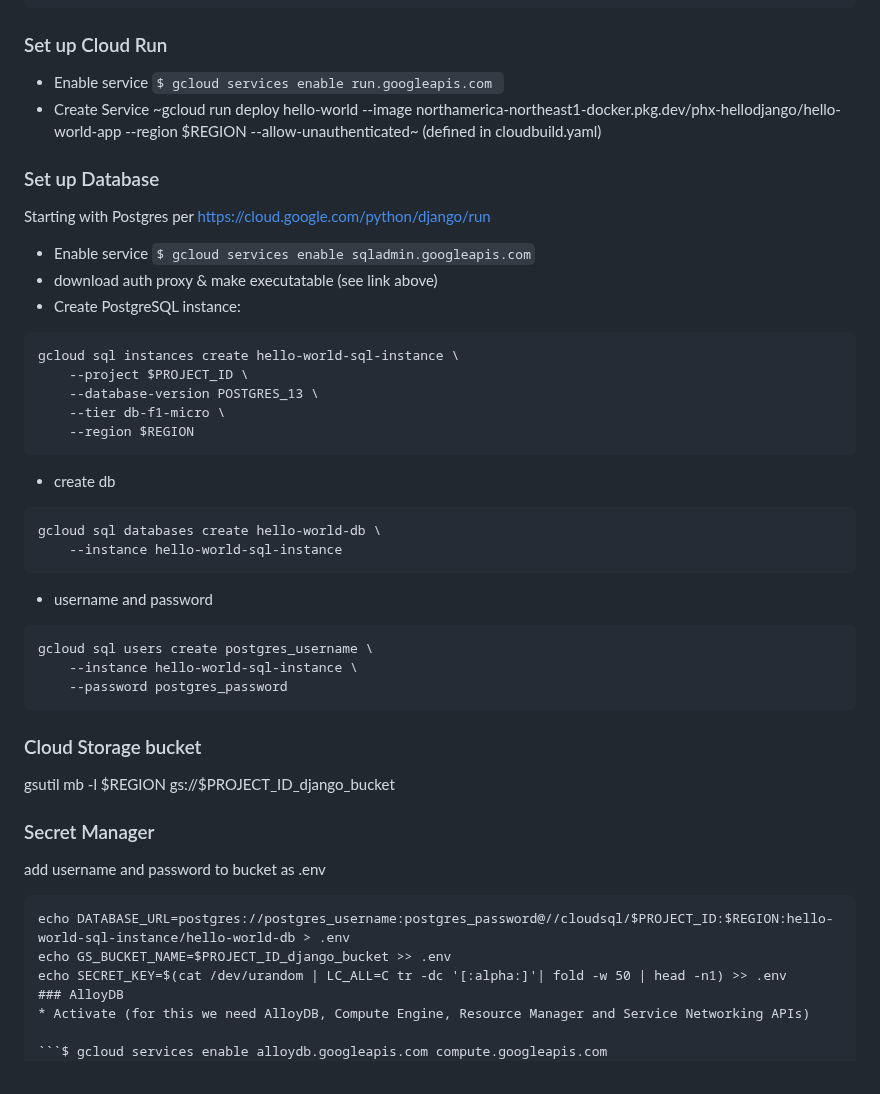
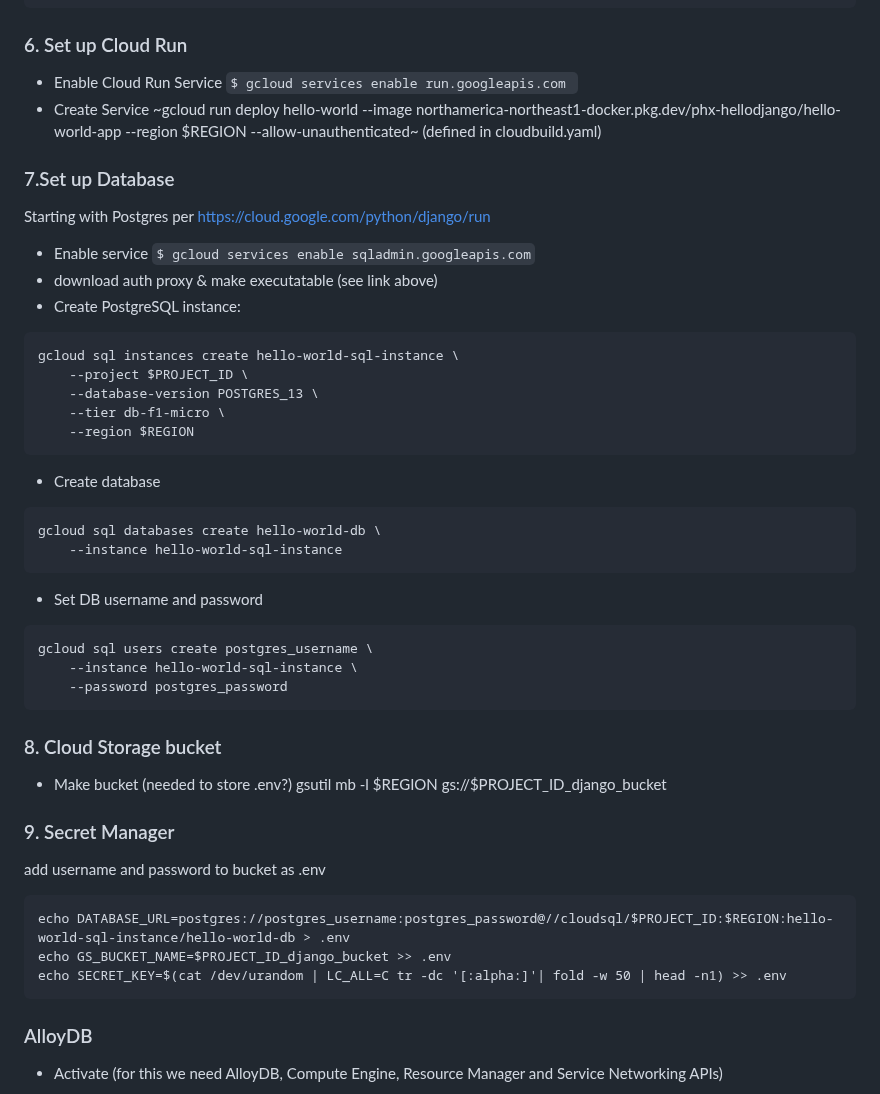
Before and after one commit to PHACDataHub/cloudrun-deployment-example, a Markdown page: README.md, the part around one of its changes. Rendered like a GitHub page.

````diff
--- a/README.md
+++ b/README.md
@@ -89,15 +89,13 @@ gcloud artifacts repositories create ${ARTIFACT_REGISTRY_REPO_NAME} \
   --no-require-approval
   ```
 
-
-
-### Set up Cloud Run
-* Enable service
+### 6. Set up Cloud Run
+* Enable Cloud Run Service
     ```$ gcloud services enable run.googleapis.com ```
 * Create Service
 ~gcloud run deploy hello-world --image northamerica-northeast1-docker.pkg.dev/phx-hellodjango/hello-world-app --region $REGION --allow-unauthenticated~ (defined in cloudbuild.yaml)
 
-### Set up Database
+### 7.Set up Database
 Starting with Postgres per https://cloud.google.com/python/django/run
 * Enable service
 ``` $ gcloud services enable sqladmin.googleapis.com ```
@@ -111,27 +109,29 @@ gcloud sql instances create hello-world-sql-instance \
     --tier db-f1-micro \
     --region $REGION
 ```
-* create db
+* Create database
 ```
 gcloud sql databases create hello-world-db \
     --instance hello-world-sql-instance
 ```
-* username and password
+* Set DB username and password
 ```
 gcloud sql users create postgres_username \
     --instance hello-world-sql-instance \
     --password postgres_password
 ```
 
-### Cloud Storage bucket
+### 8. Cloud Storage bucket
+* Make bucket (needed to store .env?)
 gsutil mb -l $REGION gs://$PROJECT_ID_django_bucket
 
-### Secret Manager
+### 9. Secret Manager
 add username and password to bucket as .env
 ```
 echo DATABASE_URL=postgres://postgres_username:postgres_password@//cloudsql/$PROJECT_ID:$REGION:hello-world-sql-instance/hello-world-db > .env
 echo GS_BUCKET_NAME=$PROJECT_ID_django_bucket >> .env
 echo SECRET_KEY=$(cat /dev/urandom | LC_ALL=C tr -dc '[:alpha:]'| fold -w 50 | head -n1) >> .env
+```
 ### AlloyDB
 * Activate (for this we need AlloyDB, Compute Engine, Resource Manager and Service Networking APIs)
 
````
Also changed, not shown: other parts of README.md (+8 -8 lines).
